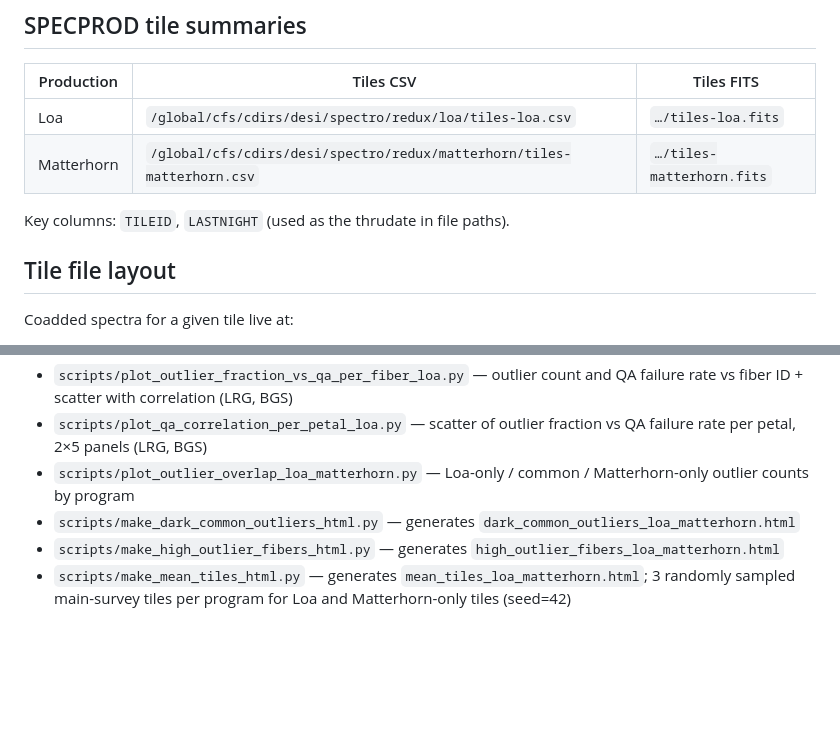
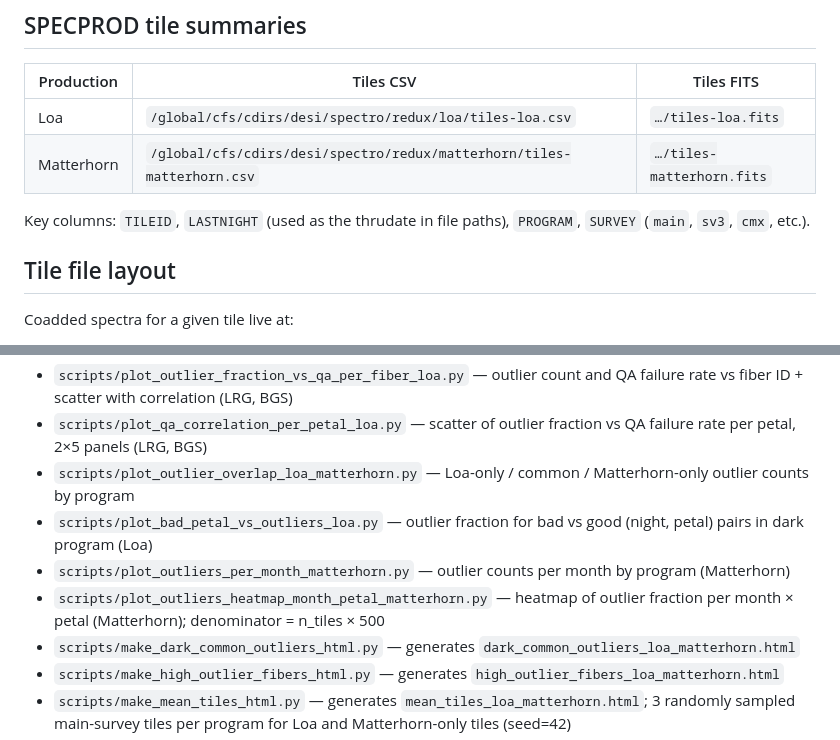
Before and after one commit to forero/desi-outliers, a Markdown page: CLAUDE.md, 2 parts joined by grey strips. GitHub-like rendering; blank space fills up the shorter version.

Commit message:
Update CLAUDE.md: add missing scripts and SURVEY column note
Co-Authored-By: Claude Sonnet 4.6 <noreply@anthropic.com>

```diff
--- a/CLAUDE.md
+++ b/CLAUDE.md
@@ -18,7 +18,7 @@ Both files share the same schema: `TARGETID, TILEID, FIBER`.
 | Loa | `/global/cfs/cdirs/desi/spectro/redux/loa/tiles-loa.csv` | `…/tiles-loa.fits` |
 | Matterhorn | `/global/cfs/cdirs/desi/spectro/redux/matterhorn/tiles-matterhorn.csv` | `…/tiles-matterhorn.fits` |
 
-Key columns: `TILEID`, `LASTNIGHT` (used as the thrudate in file paths).
+Key columns: `TILEID`, `LASTNIGHT` (used as the thrudate in file paths), `PROGRAM`, `SURVEY` (`main`, `sv3`, `cmx`, etc.).
 
 ## Tile file layout
 
@@ -107,6 +107,9 @@ All HTML files are saved to `html/` and automatically copied to `/global/cfs/cdi
 - `scripts/plot_outlier_fraction_vs_qa_per_fiber_loa.py` — outlier count and QA failure rate vs fiber ID + scatter with correlation (LRG, BGS)
 - `scripts/plot_qa_correlation_per_petal_loa.py` — scatter of outlier fraction vs QA failure rate per petal, 2×5 panels (LRG, BGS)
 - `scripts/plot_outlier_overlap_loa_matterhorn.py` — Loa-only / common / Matterhorn-only outlier counts by program
+- `scripts/plot_bad_petal_vs_outliers_loa.py` — outlier fraction for bad vs good (night, petal) pairs in dark program (Loa)
+- `scripts/plot_outliers_per_month_matterhorn.py` — outlier counts per month by program (Matterhorn)
+- `scripts/plot_outliers_heatmap_month_petal_matterhorn.py` — heatmap of outlier fraction per month × petal (Matterhorn); denominator = n_tiles × 500
 - `scripts/make_dark_common_outliers_html.py` — generates `dark_common_outliers_loa_matterhorn.html`
 - `scripts/make_high_outlier_fibers_html.py` — generates `high_outlier_fibers_loa_matterhorn.html`
 - `scripts/make_mean_tiles_html.py` — generates `mean_tiles_loa_matterhorn.html`; 3 randomly sampled main-survey tiles per program for Loa and Matterhorn-only tiles (seed=42)
```
